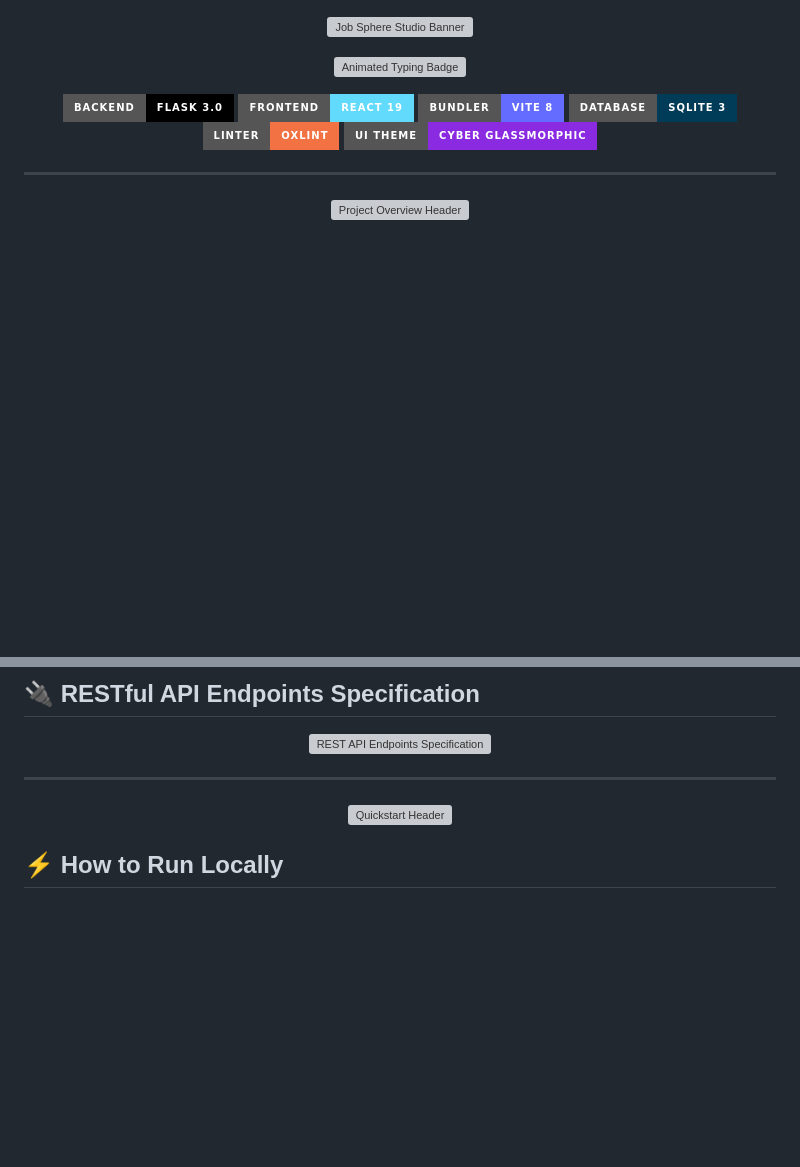
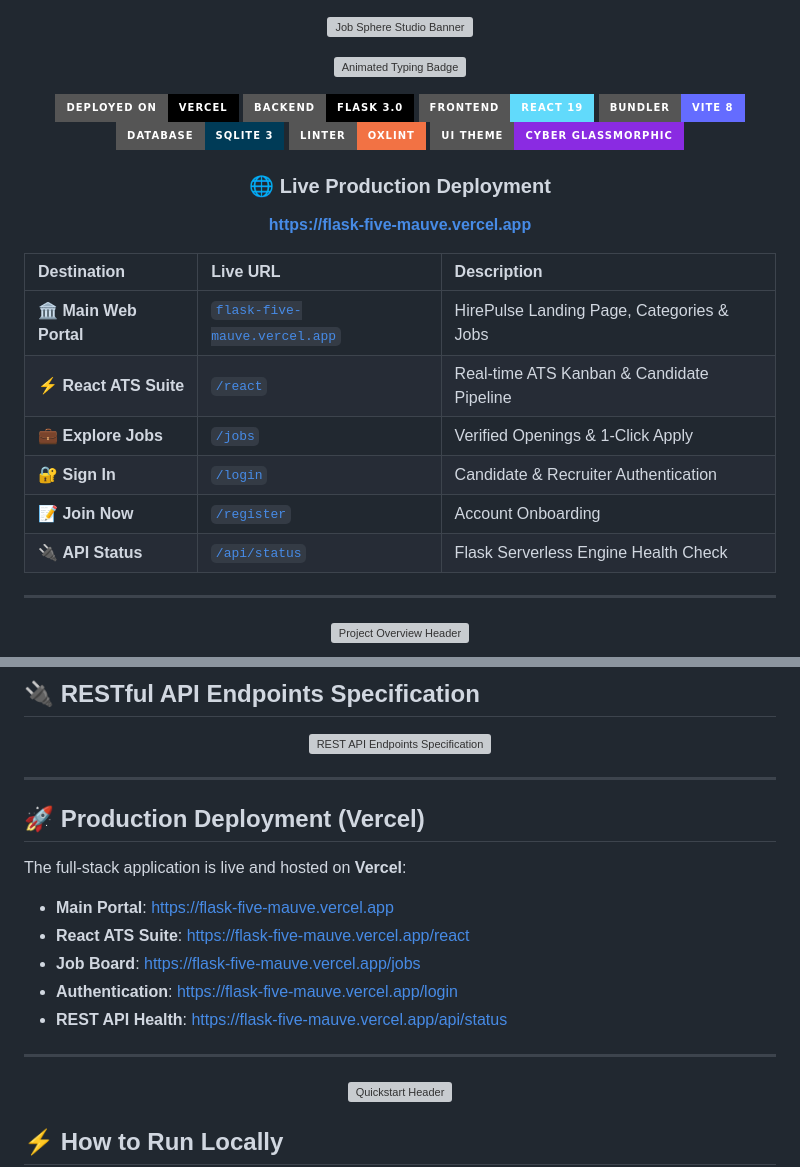
Before and after one commit to Nivedreddy6/Flask, a Markdown page: README.md, 2 parts joined by grey strips. Drawn GitHub-style; badges without logos; blank space fills up the shorter version; grey boxes are pictures that could not be loaded.

Commit message:
Update README.md with live Vercel deployment links and badges

```diff
--- a/README.md
+++ b/README.md
@@ -7,6 +7,7 @@
 </p>
 
 <p align="center">
+  <a href="https://flask-five-mauve.vercel.app/"><img src="https://img.shields.io/badge/Deployed%20on-Vercel-000000?style=for-the-badge&logo=vercel&logoColor=white" alt="Deployed on Vercel" /></a>
   <img src="https://img.shields.io/badge/Backend-Flask%203.0-000000?style=for-the-badge&logo=flask&logoColor=white" alt="Flask" />
   <img src="https://img.shields.io/badge/Frontend-React%2019-61DAFB?style=for-the-badge&logo=react&logoColor=black" alt="React 19" />
   <img src="https://img.shields.io/badge/Bundler-Vite%208-646CFF?style=for-the-badge&logo=vite&logoColor=white" alt="Vite" />
@@ -14,3 +15,18 @@
   <img src="https://img.shields.io/badge/Linter-Oxlint-F27244?style=for-the-badge&logo=rust&logoColor=white" alt="Oxlint" />
   <img src="https://img.shields.io/badge/UI%20Theme-Cyber%20Glassmorphic-8A2BE2?style=for-the-badge" alt="Design" />
 </p>
+
+<div align="center">
+
+### 🌐 Live Production Deployment
+**[https://flask-five-mauve.vercel.app](https://flask-five-mauve.vercel.app/)**
+
+| Destination | Live URL | Description |
+| :--- | :--- | :--- |
+| 🏛️ **Main Web Portal** | [`flask-five-mauve.vercel.app`](https://flask-five-mauve.vercel.app/) | HirePulse Landing Page, Categories & Jobs |
+| ⚡ **React ATS Suite** | [`/react`](https://flask-five-mauve.vercel.app/react) | Real-time ATS Kanban & Candidate Pipeline |
+| 💼 **Explore Jobs** | [`/jobs`](https://flask-five-mauve.vercel.app/jobs) | Verified Openings & 1-Click Apply |
+| 🔐 **Sign In** | [`/login`](https://flask-five-mauve.vercel.app/login) | Candidate & Recruiter Authentication |
+| 📝 **Join Now** | [`/register`](https://flask-five-mauve.vercel.app/register) | Account Onboarding |
+| 🔌 **API Status** | [`/api/status`](https://flask-five-mauve.vercel.app/api/status) | Flask Serverless Engine Health Check |
+
@@ -177,6 +194,18 @@ The database model is built with SQLAlchemy with clean relational entities:
 
 ---
 
+## 🚀 Production Deployment (Vercel)
+
+The full-stack application is live and hosted on **Vercel**:
+
+* **Main Portal**: [https://flask-five-mauve.vercel.app](https://flask-five-mauve.vercel.app/)
+* **React ATS Suite**: [https://flask-five-mauve.vercel.app/react](https://flask-five-mauve.vercel.app/react)
+* **Job Board**: [https://flask-five-mauve.vercel.app/jobs](https://flask-five-mauve.vercel.app/jobs)
+* **Authentication**: [https://flask-five-mauve.vercel.app/login](https://flask-five-mauve.vercel.app/login)
+* **REST API Health**: [https://flask-five-mauve.vercel.app/api/status](https://flask-five-mauve.vercel.app/api/status)
+
+---
+
 <p align="center">
   <img src="./frontend/public/headers/header-quickstart.svg?v=2" alt="Quickstart Header" width="100%" />
 </p>
```
Also changed, not shown: other parts of README.md (+1 -0 lines).
